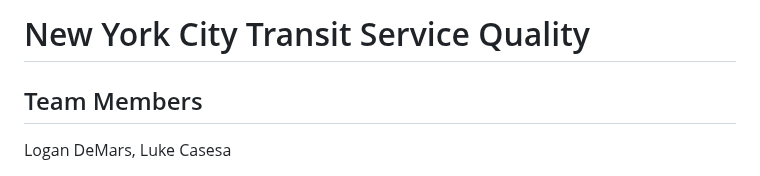
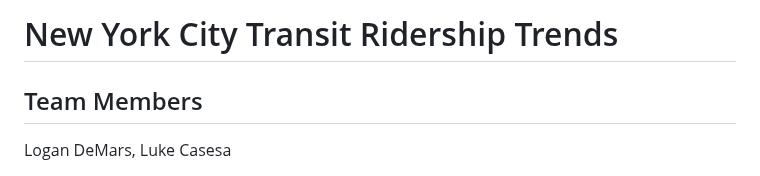
Before and after one commit to ldemars/webmapping_final_group-main, a Markdown page: README.md, the part around the change. GitHub-like rendering.

```diff
--- a/README.md
+++ b/README.md
@@ -1,4 +1,4 @@
-# New York City Transit Service Quality
+# New York City Transit Ridership Trends
 
 ## Team Members
 Logan DeMars, Luke Casesa
```
